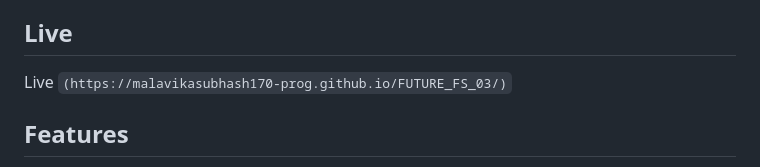
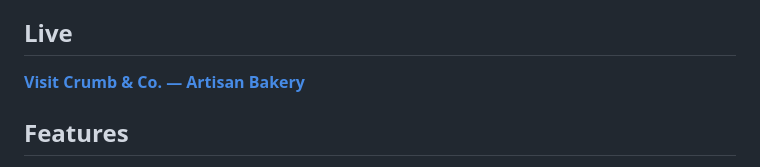
Before and after one commit to malavikasubhash170-prog/FUTURE_FS_03, a Markdown page: README.md, the part around the change. Drawn GitHub-style.

```diff
--- a/README.md
+++ b/README.md
@@ -4,7 +4,9 @@ A warm, responsive artisan bakery website created as a static front-end project
 
 ## Live
 
-Live  `(https://malavikasubhash170-prog.github.io/FUTURE_FS_03/)`
+
+[**Visit Crumb & Co. — Artisan Bakery**](https://malavikasubhash170-prog.github.io/FUTURE_FS_03/)
+
 
 ## Features
 
```
